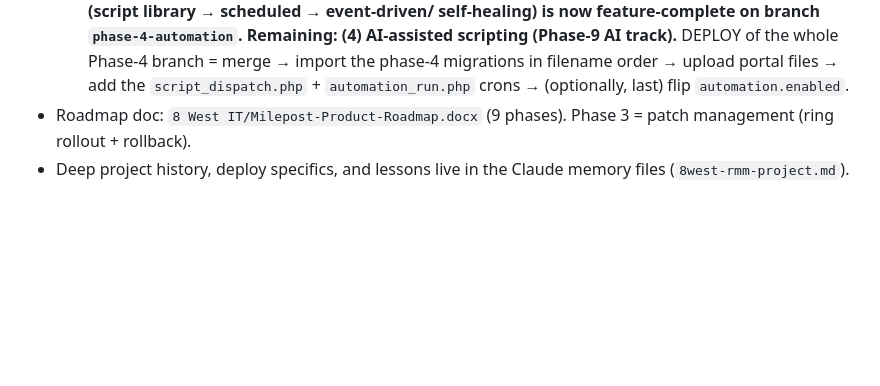
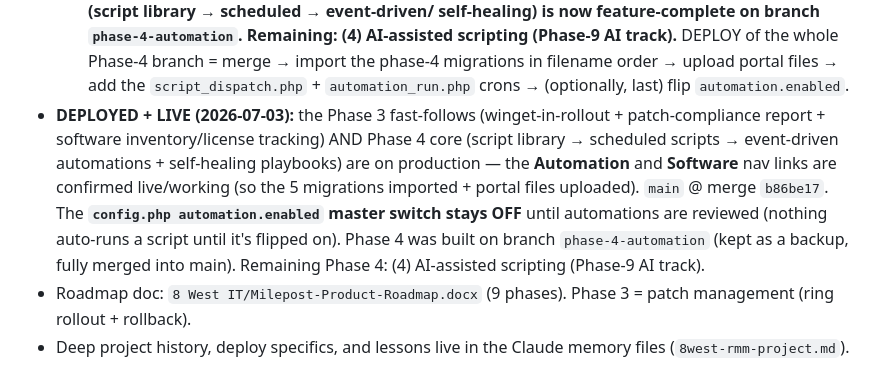
Before and after one commit to Seckcey/8westit_webapp, a Markdown page: CLAUDE.md, the part around the change. GitHub-like rendering; blank space fills up the shorter version.

Commit message:
Docs: mark Phase 3 fast-follows + Phase 4 core DEPLOYED + LIVE
Automation + Software nav confirmed live in production (migrations imported,
portal files uploaded). automation.enabled master switch stays off until
automations are reviewed. main @ b86be17.

Co-Authored-By: Claude Opus 4.8 <noreply@anthropic.com>

```diff
--- a/CLAUDE.md
+++ b/CLAUDE.md
@@ -244,5 +244,12 @@ Tagline: *"Every endpoint, every mile."* Live in production. **This GitHub repo
   self-healing) is now feature-complete on branch `phase-4-automation`. Remaining: (4) AI-assisted scripting (Phase-9 AI
   track).** DEPLOY of the whole Phase-4 branch = merge → import the phase-4 migrations in filename order → upload portal
   files → add the `script_dispatch.php` + `automation_run.php` crons → (optionally, last) flip `automation.enabled`.
+- **DEPLOYED + LIVE (2026-07-03):** the Phase 3 fast-follows (winget-in-rollout + patch-compliance report + software
+  inventory/license tracking) AND Phase 4 core (script library → scheduled scripts → event-driven automations +
+  self-healing playbooks) are on production — the **Automation** and **Software** nav links are confirmed live/working
+  (so the 5 migrations imported + portal files uploaded). `main` @ merge `b86be17`. The **`config.php automation.enabled`
+  master switch stays OFF** until automations are reviewed (nothing auto-runs a script until it's flipped on). Phase 4 was
+  built on branch `phase-4-automation` (kept as a backup, fully merged into main). Remaining Phase 4: (4) AI-assisted
+  scripting (Phase-9 AI track).
 - Roadmap doc: `8 West IT/Milepost-Product-Roadmap.docx` (9 phases). Phase 3 = patch management (ring rollout + rollback).
 - Deep project history, deploy specifics, and lessons live in the Claude memory files (`8west-rmm-project.md`).
```
